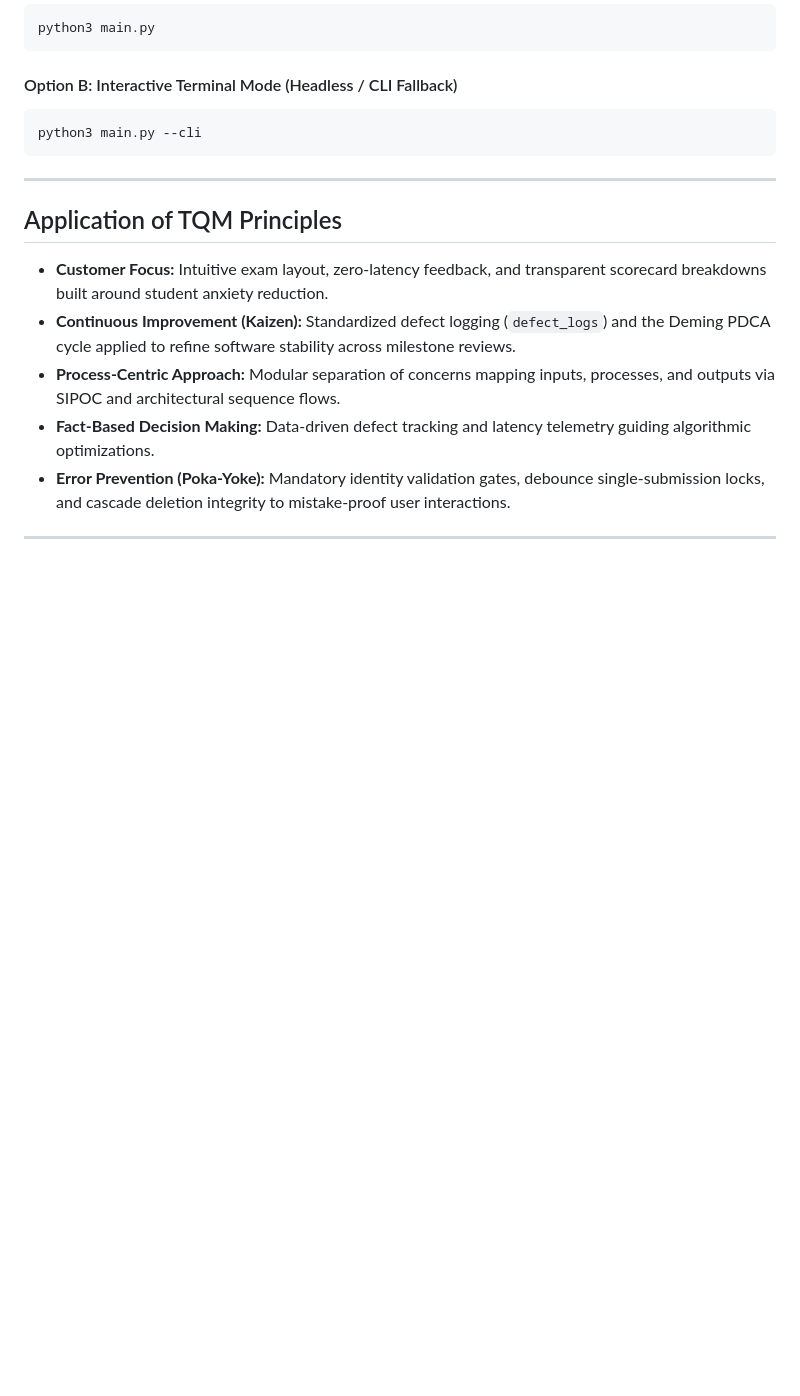
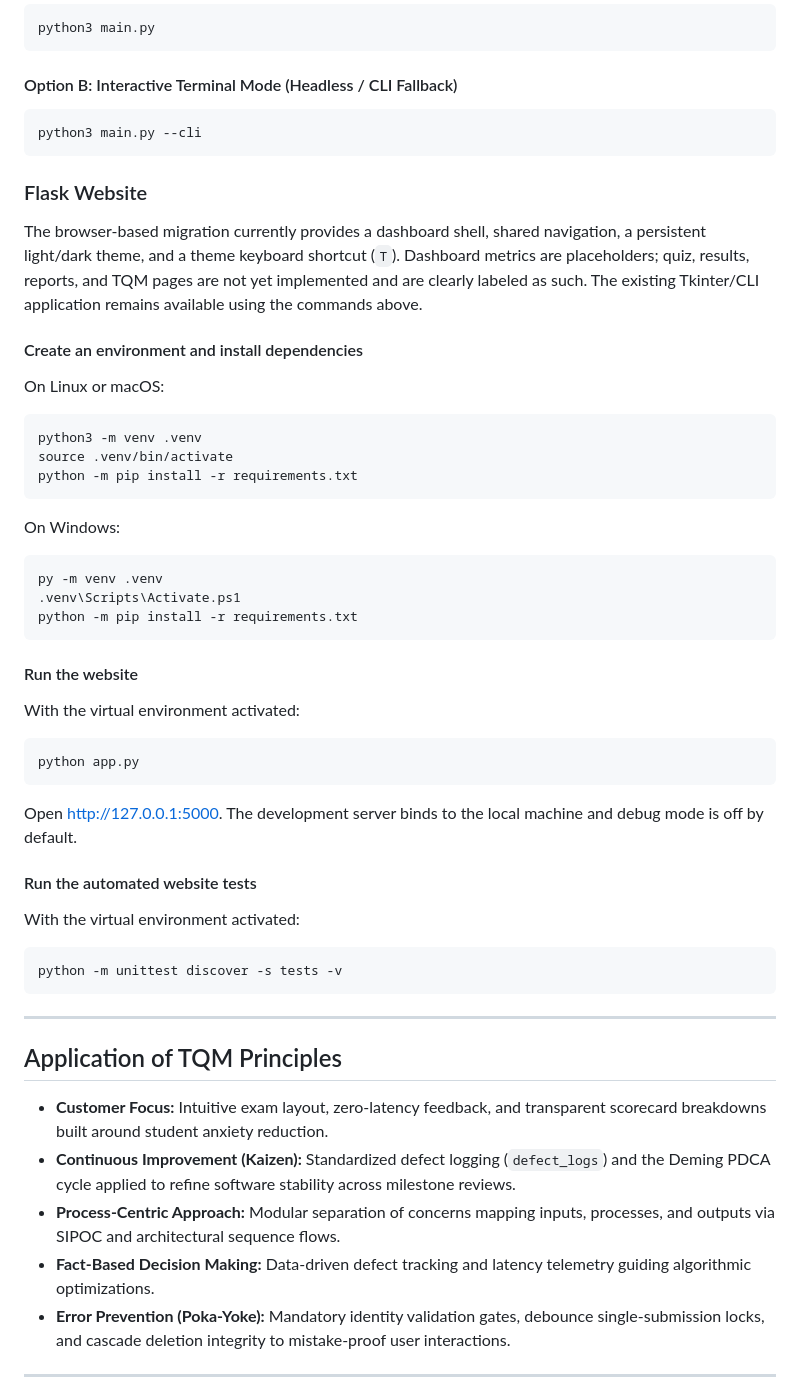
Before and after one commit to krutika-here/BBAT104_TQM_AU_24_5942, a Markdown page: README.md, the part around the change. Rendered like a GitHub page; blank space fills up the shorter version.

Commit message:
docs: add Flask website setup and test guide

````diff
--- a/README.md
+++ b/README.md
@@ -180,6 +180,42 @@ python3 main.py
 python3 main.py --cli
 ```
 
+### Flask Website
+
+The browser-based migration currently provides a dashboard shell, shared navigation, a persistent light/dark theme, and a theme keyboard shortcut (`T`). Dashboard metrics are placeholders; quiz, results, reports, and TQM pages are not yet implemented and are clearly labeled as such. The existing Tkinter/CLI application remains available using the commands above.
+
+#### Create an environment and install dependencies
+
+On Linux or macOS:
+```bash
+python3 -m venv .venv
+source .venv/bin/activate
+python -m pip install -r requirements.txt
+```
+
+On Windows:
+```powershell
+py -m venv .venv
+.venv\Scripts\Activate.ps1
+python -m pip install -r requirements.txt
+```
+
+#### Run the website
+
+With the virtual environment activated:
+```bash
+python app.py
+```
+
+Open [http://127.0.0.1:5000](http://127.0.0.1:5000). The development server binds to the local machine and debug mode is off by default.
+
+#### Run the automated website tests
+
+With the virtual environment activated:
+```bash
+python -m unittest discover -s tests -v
+```
+
 ---
 
 ## Application of TQM Principles
````
